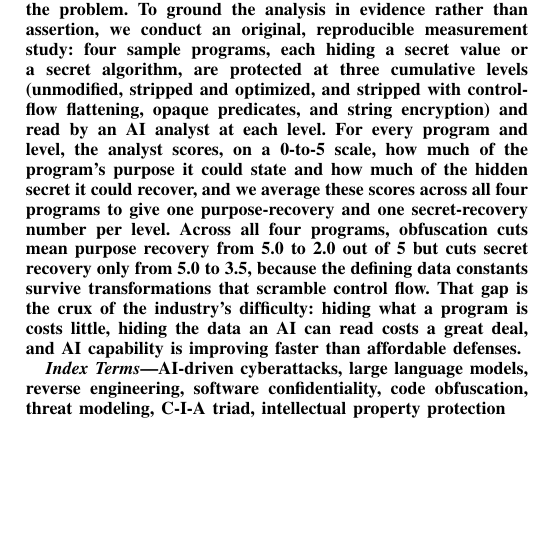
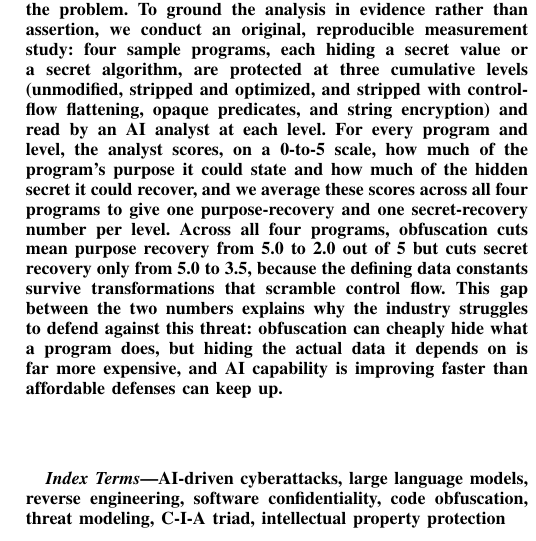
Before and after one commit to charbel-j-estephan/Closed_Source_Open_Book, a LaTeX paper (paper/report.tex): part of one column of page 1 of 10, cut so that both start at the same text, the shorter picture padded with empty space. Compiled offline with pdfLaTeX; a missing font is replaced by an installed copy or a similar font; a LaTeX package or settings file that is missing is left out.

Commit message:
Clarify the gap sentence in the abstract

```diff
--- a/paper/report.tex
+++ b/paper/report.tex
@@ -60,9 +60,10 @@ these scores across all four programs to give one purpose-recovery and one
 secret-recovery number per level. Across all four programs, obfuscation cuts mean
 purpose recovery from 5.0 to 2.0 out of 5 but cuts secret recovery only from 5.0 to
 3.5, because the defining data constants survive transformations that scramble
-control flow. That gap is the crux of the industry's difficulty: hiding what a
-program is costs little, hiding the data an AI can read costs a great deal, and AI
-capability is improving faster than affordable defenses.
+control flow. This gap between the two numbers explains why the industry struggles
+to defend against this threat: obfuscation can cheaply hide what a program does,
+but hiding the actual data it depends on is far more expensive, and AI capability
+is improving faster than affordable defenses can keep up.
 \end{abstract}
 
 \begin{IEEEkeywords}
```
Also changed, not shown: paper/report.pdf.
